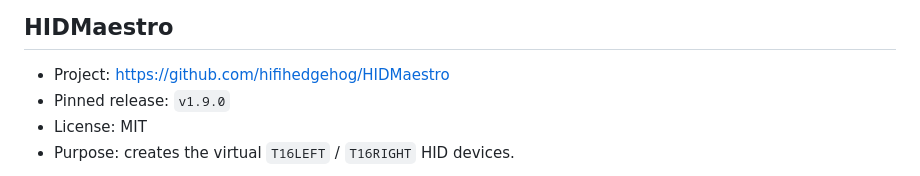
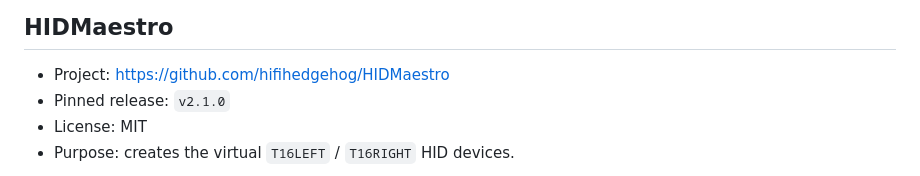
Before and after one commit to YegorVolkov/T16Bridge, a Markdown page: THIRD_PARTY_NOTICES.md, the part around the change. Rendered like a GitHub page.

```diff
--- a/THIRD_PARTY_NOTICES.md
+++ b/THIRD_PARTY_NOTICES.md
@@ -5,7 +5,7 @@ T16Bridge uses and redistributes the following required third-party components.
 ## HIDMaestro
 
 - Project: https://github.com/hifihedgehog/HIDMaestro
-- Pinned release: `v1.9.0`
+- Pinned release: `v2.1.0`
 - License: MIT
 - Purpose: creates the virtual `T16LEFT` / `T16RIGHT` HID devices.
 
```
Also changed, not shown: README.md (+77 -6 lines), docs/releases/0.2.0.md (added, +65 -0 lines), assets/t16bridge-curves-profiles.png (added), 10 other files.
